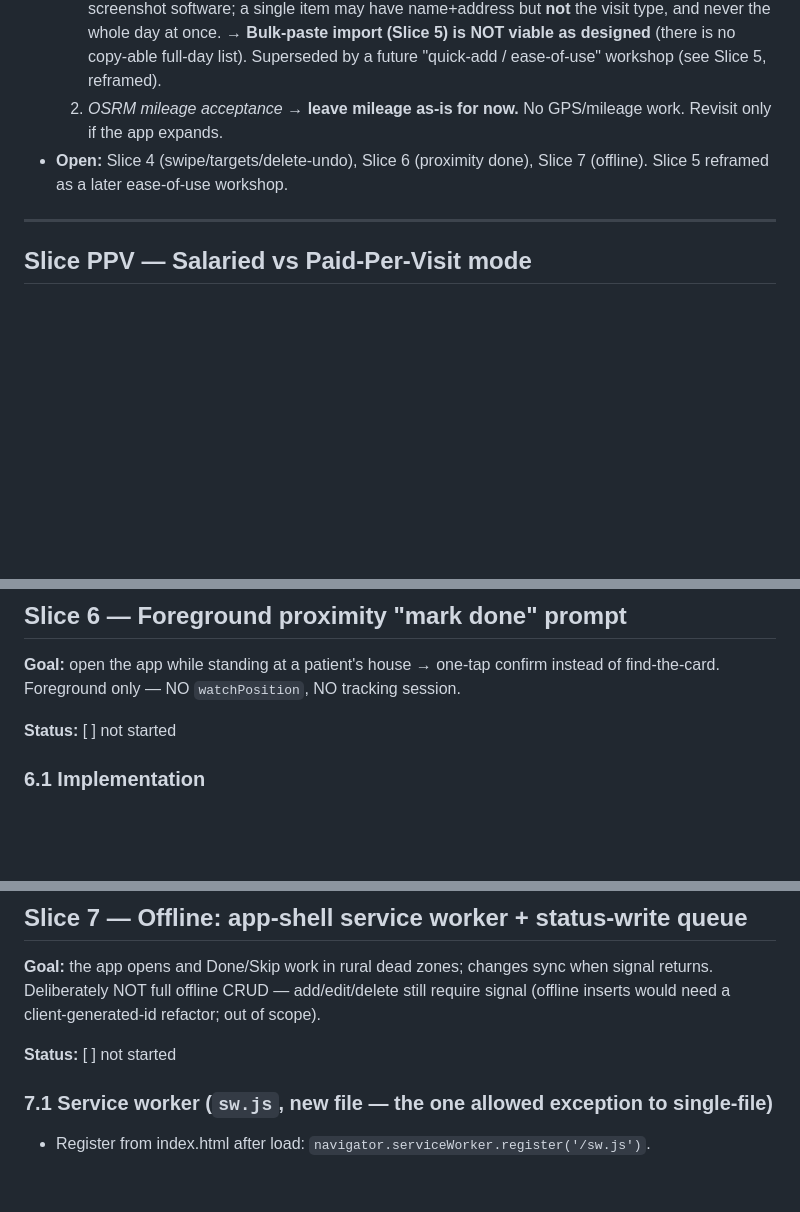
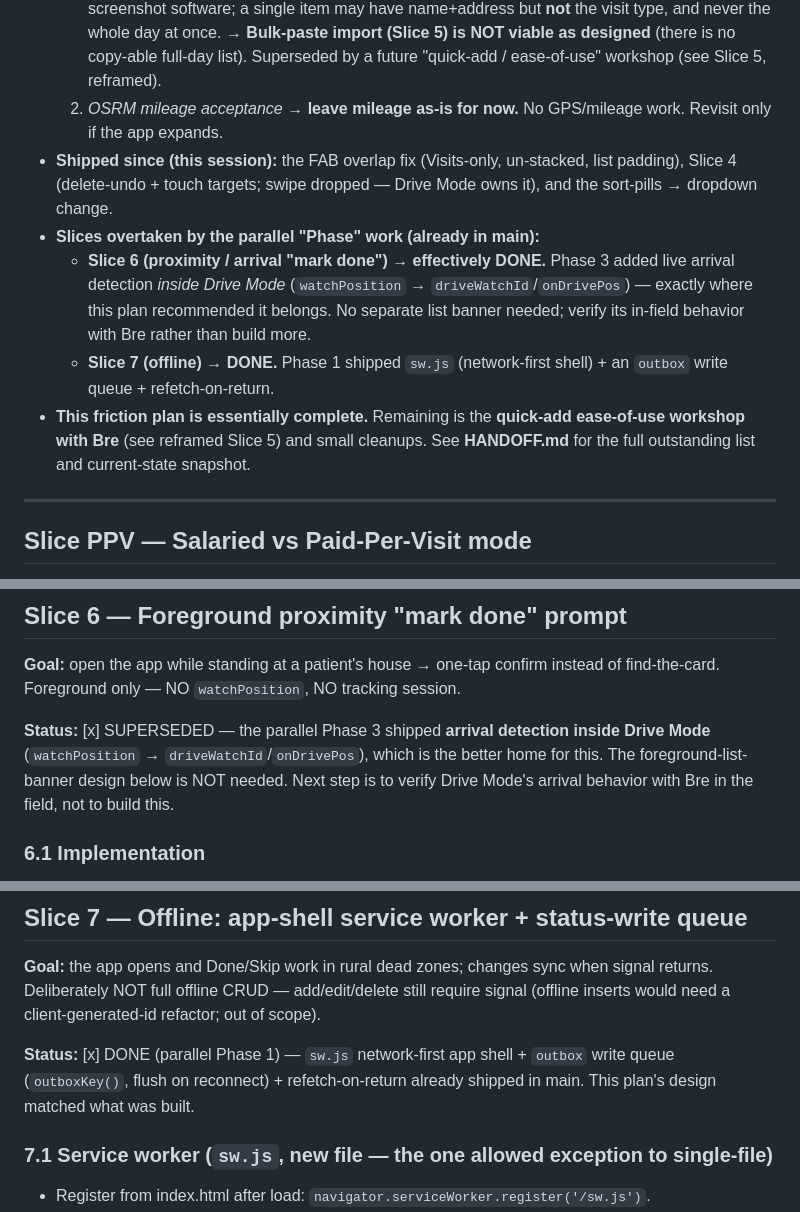
Before and after one commit to kdh69/roundly, a Markdown page: PLAN.md, 3 parts joined by grey strips. Drawn GitHub-style; blank space fills up the shorter version.

```diff
--- a/PLAN.md
+++ b/PLAN.md
@@ -9,7 +9,11 @@ Execution plan for reducing daily-use friction. Written for an implementing sess
 - **Gate answered (Bre, July 2026):**
   1. *Schedule format* → arrives **piecemeal and unpredictably** — by phone call, email, or a no-screenshot software; a single item may have name+address but **not** the visit type, and never the whole day at once. **→ Bulk-paste import (Slice 5) is NOT viable as designed** (there is no copy-able full-day list). Superseded by a future "quick-add / ease-of-use" workshop (see Slice 5, reframed).
   2. *OSRM mileage acceptance* → **leave mileage as-is for now.** No GPS/mileage work. Revisit only if the app expands.
-- **Open:** Slice 4 (swipe/targets/delete-undo), Slice 6 (proximity done), Slice 7 (offline). Slice 5 reframed as a later ease-of-use workshop.
+- **Shipped since (this session):** the FAB overlap fix (Visits-only, un-stacked, list padding), Slice 4 (delete-undo + touch targets; swipe dropped — Drive Mode owns it), and the sort-pills → dropdown change.
+- **Slices overtaken by the parallel "Phase" work (already in main):**
+  - **Slice 6 (proximity / arrival "mark done") → effectively DONE.** Phase 3 added live arrival detection *inside Drive Mode* (`watchPosition` → `driveWatchId`/`onDrivePos`) — exactly where this plan recommended it belongs. No separate list banner needed; verify its in-field behavior with Bre rather than build more.
+  - **Slice 7 (offline) → DONE.** Phase 1 shipped `sw.js` (network-first shell) + an `outbox` write queue + refetch-on-return.
+- **This friction plan is essentially complete.** Remaining is the **quick-add ease-of-use workshop with Bre** (see reframed Slice 5) and small cleanups. See **HANDOFF.md** for the full outstanding list and current-state snapshot.
 
 ---
 
@@ -229,7 +233,7 @@ Bre said ease-of-use is likely the **big** win; treat this as its own future ini
 
 **Goal:** open the app while standing at a patient's house → one-tap confirm instead of find-the-card. Foreground only — NO `watchPosition`, NO tracking session.
 
-**Status:** [ ] not started
+**Status:** [x] SUPERSEDED — the parallel Phase 3 shipped **arrival detection inside Drive Mode** (`watchPosition` → `driveWatchId`/`onDrivePos`), which is the better home for this. The foreground-list-banner design below is NOT needed. Next step is to verify Drive Mode's arrival behavior with Bre in the field, not to build this.
 
 ### 6.1 Implementation
 
@@ -252,7 +256,7 @@ Bre said ease-of-use is likely the **big** win; treat this as its own future ini
 
 **Goal:** the app opens and Done/Skip work in rural dead zones; changes sync when signal returns. Deliberately NOT full offline CRUD — add/edit/delete still require signal (offline inserts would need a client-generated-id refactor; out of scope).
 
-**Status:** [ ] not started
+**Status:** [x] DONE (parallel Phase 1) — `sw.js` network-first app shell + `outbox` write queue (`outboxKey()`, flush on reconnect) + refetch-on-return already shipped in main. This plan's design matched what was built.
 
 ### 7.1 Service worker (`sw.js`, new file — the one allowed exception to single-file)
 
```
Also changed, not shown: CLAUDE.md (+8 -4 lines), HANDOFF.md (added, +87 -0 lines).
